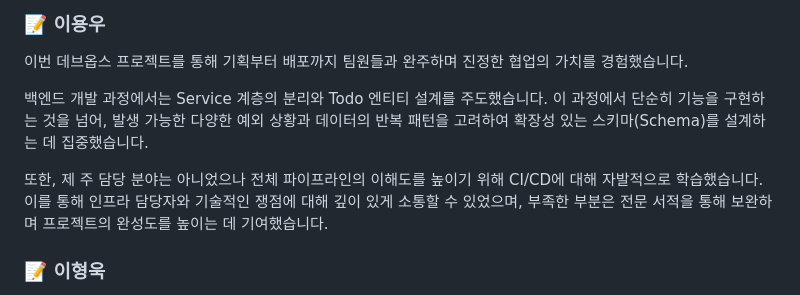
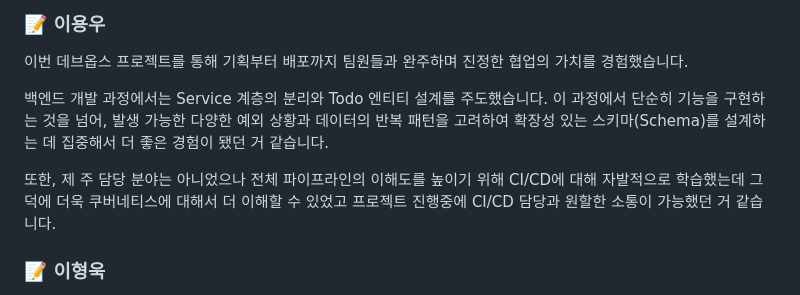
Before and after one commit to 20250918-beyond-SW-Camp-21th/beyond-SW-21th-four-3team, a Markdown page: README.md, the part around the change. Rendered like a GitHub page.

```diff
--- a/README.md
+++ b/README.md
@@ -372,9 +372,10 @@ Spring Security를 통한 로그인 구현에 그치지 않고, DevOps 파이프
 ### 📝 이용우
 이번 데브옵스 프로젝트를 통해 기획부터 배포까지 팀원들과 완주하며 진정한 협업의 가치를 경험했습니다.
 
-백엔드 개발 과정에서는 Service 계층의 분리와 Todo 엔티티 설계를 주도했습니다. 이 과정에서 단순히 기능을 구현하는 것을 넘어, 발생 가능한 다양한 예외 상황과 데이터의 반복 패턴을 고려하여 확장성 있는 스키마(Schema)를 설계하는 데 집중했습니다.
+백엔드 개발 과정에서는 Service 계층의 분리와 Todo 엔티티 설계를 주도했습니다. 이 과정에서 단순히 기능을 구현하는 것을 넘어, 발생 가능한 다양한 예외 상황과 데이터의 반복 패턴을 고려하여 확장성 있는 스키마(Schema)를 설계하는 데 집중해서 더 좋은 경험이 됐던 거 같습니다.
 
-또한, 제 주 담당 분야는 아니었으나 전체 파이프라인의 이해도를 높이기 위해 CI/CD에 대해 자발적으로 학습했습니다. 이를 통해 인프라 담당자와 기술적인 쟁점에 대해 깊이 있게 소통할 수 있었으며, 부족한 부분은 전문 서적을 통해 보완하며 프로젝트의 완성도를 높이는 데 기여했습니다.
+또한, 제 주 담당 분야는 아니었으나 전체 파이프라인의 이해도를 높이기 위해 CI/CD에 대해 자발적으로 학습했는데 그 덕에 더욱 쿠버네티스에 대해서 더 이해할 수 있었고 프로젝트 진행중에 CI/CD 담당과 원할한 소통이 가능했던 거 같습니다.
+
 
 ### 📝 이형욱
 이번 DevOps 프로젝트에서는 프론트엔드 전반과 UI/UX 디자인을 담당했다. 작업을 병행하면서 구현부터 들어가면 결국 되돌아가게 된다는 걸 체감했고, API 스펙과 기능 흐름을 먼저 설계하고 합의하는 과정이 전체 속도와 품질을 좌우한다는 점을 배웠다. 배포와 CI/CD를 진행하는 과정에서는 담당자를 돕기 위해 프론트엔드 Docker 이미지를 직접 빌드해 Docker Hub에 푸시했는데, 이후 담당자가 해당 이미지를 수정·재빌드할 권한이 없어 CI가 막히는 이슈가 발생했다. 이 경험을 통해 기술적으로는 컨테이너 이미지 태깅/배포 흐름을 이해하게 되었고, 운영 관점에서는 레지스트리 권한, 소유자 관리, 파이프라인 책임 범위를 사전에 정리하는 것이 배포 안정성에 직결된다는 사실을 깨달았다.
```
